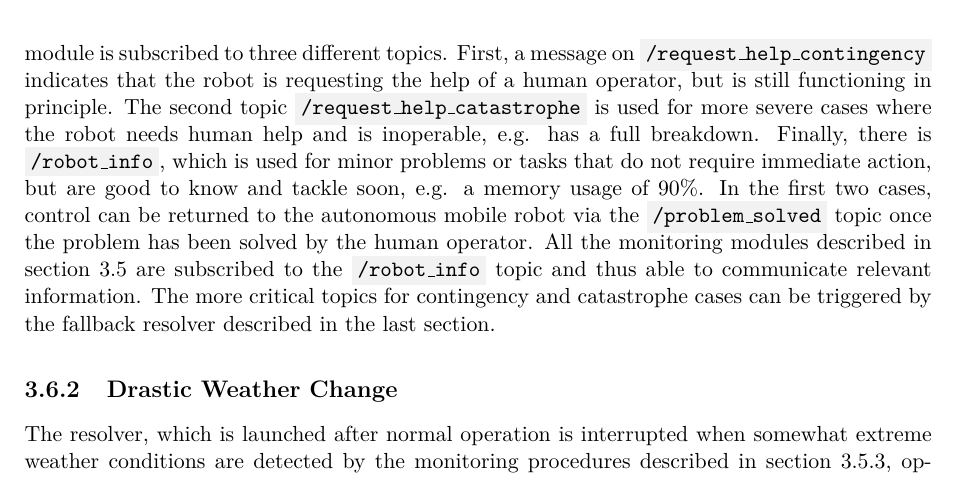
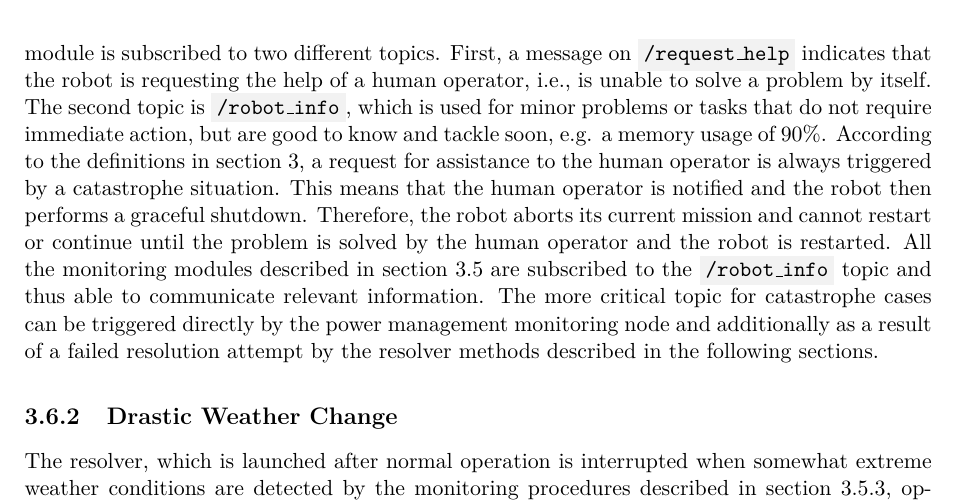
Before and after one commit to tbohne/msc, a LaTeX thesis (thesis/thesis.tex): part of page 92 of 123, cut so that both start at the same text. Compiled offline with pdfLaTeX.

Commit message:
refine fallback sol section

```diff
--- a/thesis/thesis.tex
+++ b/thesis/thesis.tex
@@ -2542,13 +2543,14 @@ normal operation, which is done by publishing on the particular toggle topic des
 Requesting assistance from a human operator was identified early on as a crucial aspect of long-term autonomous mobile robots: \textquote{\textit{[...] critical aspect of autonomy in our
 unsupervised application is the ability to detect failure and signal humans for help}}. \cite{Nourbakhsh:2003}
 Communication with a human operator, i.e. notifying a human operator that a problem has occurred that requires human intervention or providing useful information about the state
-of the robot or mission, is implemented as a separate \code{OperatorCommunication} class. The robot-human communication module is subscribed to three different topics. First,
-a message on \code{/request\_help\_contingency} indicates that the robot is requesting the help of a human operator, but is still functioning in principle. The second topic
-\code{/request\_help\_catastrophe} is used for more severe cases where the robot needs human help and is inoperable, e.g. has a full breakdown. Finally, there is \code{/robot\_info},
-which is used for minor problems or tasks that do not require immediate action, but are good to know and tackle soon, e.g. a memory usage of $90\%$. In the first two cases, control
-can be returned to the autonomous mobile robot via the \code{/problem\_solved} topic once the problem has been solved by the human operator. All the monitoring modules described
-in section \ref{sec:sim_and_mon_of_lta_challenges} are subscribed to the \code{/robot\_info} topic and thus able to communicate relevant information. The more critical topics for
-contingency and catastrophe cases can be triggered by the fallback resolver described in the last section.
+of the robot or mission, is implemented as a separate \code{OperatorCommunication} class. The robot-human communication module is subscribed to two different topics. First, a message
+on \code{/request\_help} indicates that the robot is requesting the help of a human operator, i.e., is unable to solve a problem by itself. The second topic is \code{/robot\_info},
+which is used for minor problems or tasks that do not require immediate action, but are good to know and tackle soon, e.g. a memory usage of $90\%$. According to the definitions in
+section \ref{sec:plan_execution_and_monitoring}, a request for assistance to the human operator is always triggered by a catastrophe situation. This means that the human operator is
+notified and the robot then performs a graceful shutdown. Therefore, the robot aborts its current mission and cannot restart or continue until the problem is solved by the human
+operator and the robot is restarted. All the monitoring modules described in section \ref{sec:sim_and_mon_of_lta_challenges} are subscribed to the \code{/robot\_info} topic and thus
+able to communicate relevant information. The more critical topic for catastrophe cases can be triggered directly by the power management monitoring node and additionally as a result
+of a failed resolution attempt by the resolver methods described in the following sections.
 
 \subsection{Drastic Weather Change}
 \label{sec:weather_resolver}
```
Also changed, not shown: thesis/thesis.tex (1 more changed lines).
